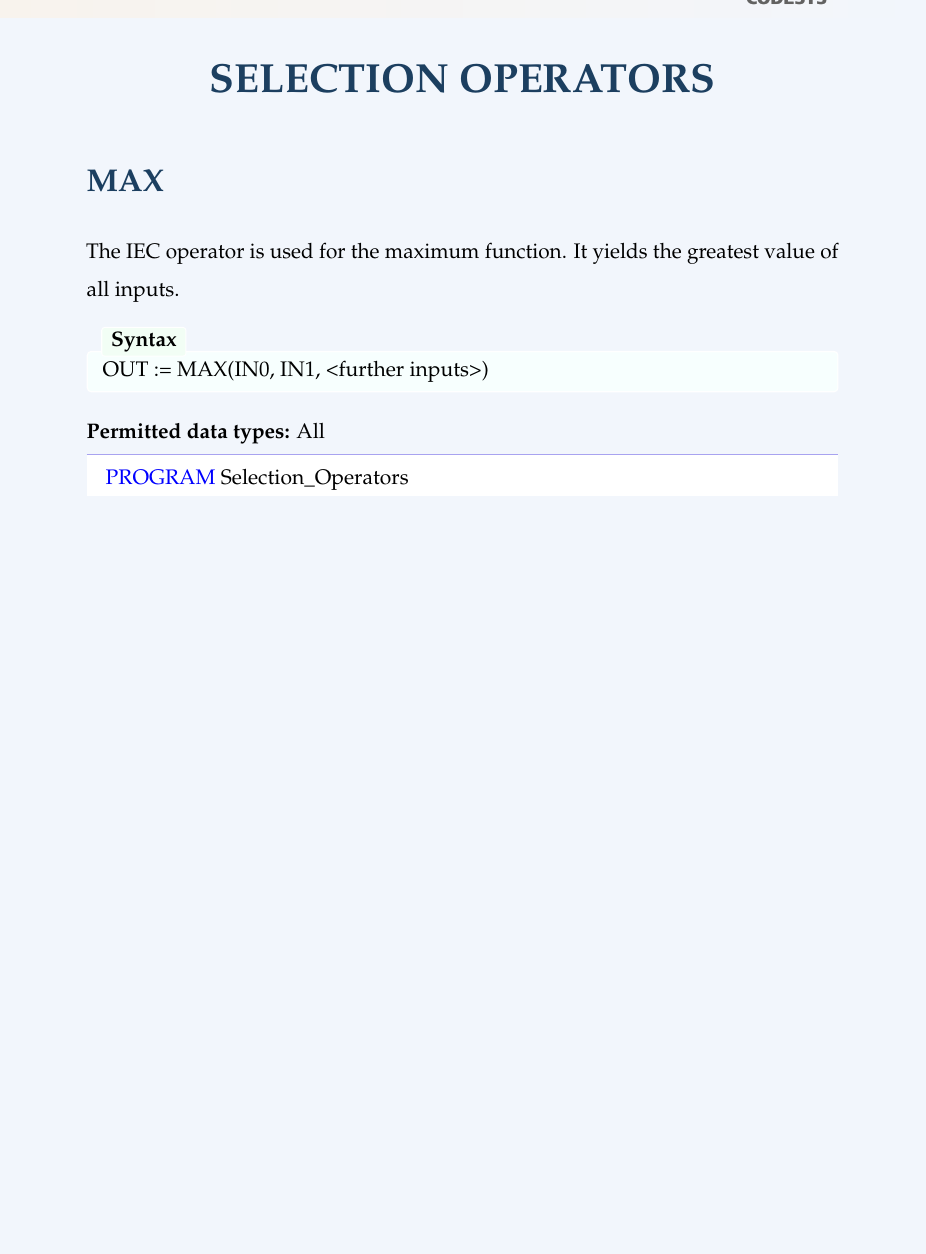
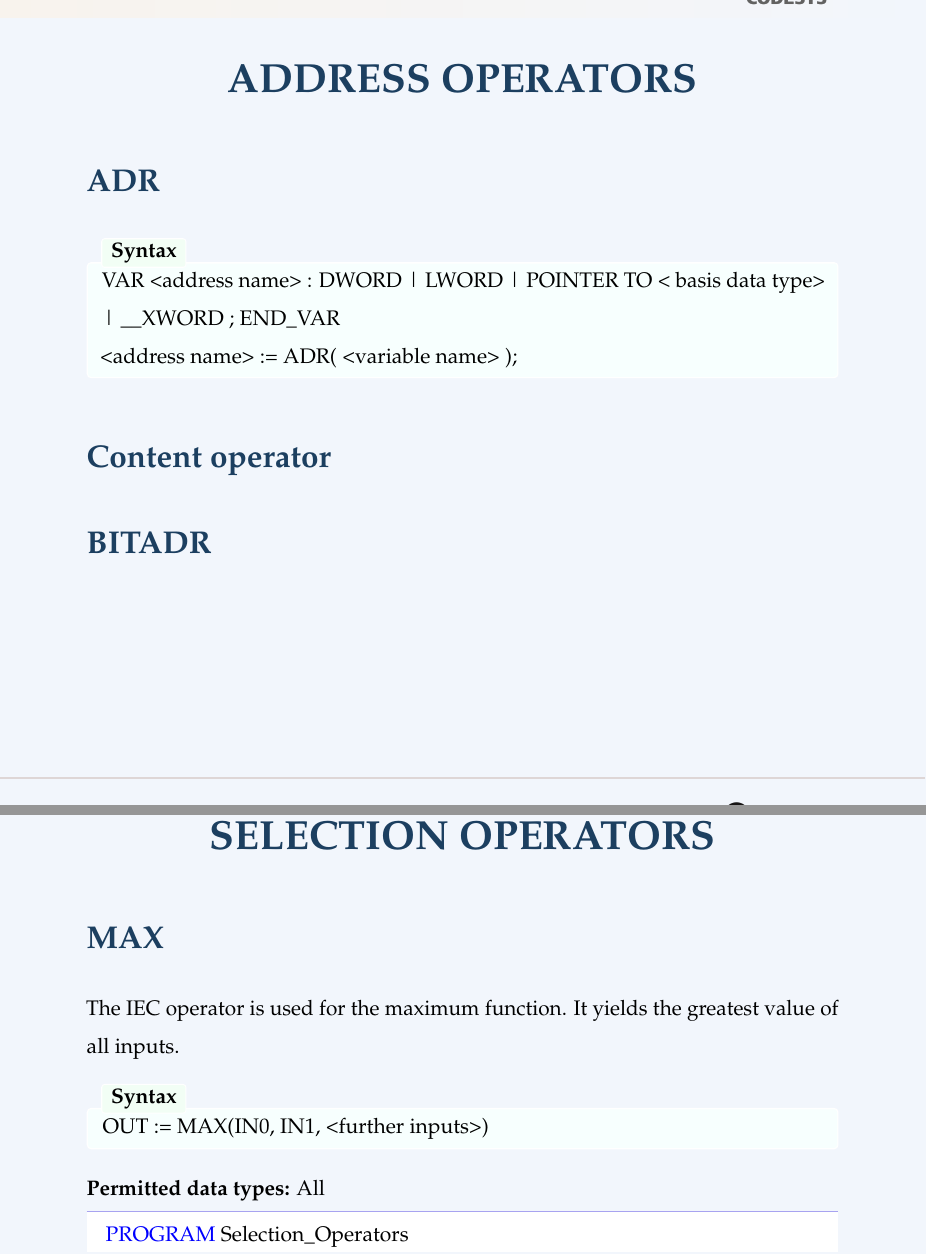
Before and after one commit to asdcainicela/IEC-61131-3-Insights, a LaTeX document (PDF_Notes/File Tex/IEC61131-3.tex, which reads PDF_Notes/File Tex/AddressOperators.tex): part of page 1 of 7 before the commit and two parts of pages 1 and 2 of 8 after it, the two joined at a grey line, cut at the place of the change, the shorter picture padded with empty space. Compiled offline with pdfLaTeX.

Commit message:
Quick commit: backup changes

```diff
--- a/PDF_Notes/File Tex/AddressOperators.tex
+++ b/PDF_Notes/File Tex/AddressOperators.tex
@@ -1,4 +1,14 @@
 \section{ADDRESS OPERATORS}
 \subsection{ADR}
+
+\begin{Box1}{Syntax}
+VAR
+<address name> : DWORD | LWORD | POINTER TO < basis data type> | \_\_XWORD ;
+END\_VAR
+
+<address name> := ADR( <variable name> );
+
+\end{Box1}
+
 \subsection{Content operator}
 \subsection{BITADR}
```
Also changed, not shown: PDF_Notes/File Tex/IEC61131-3.tex (+1 -1 lines), 1 other file.
